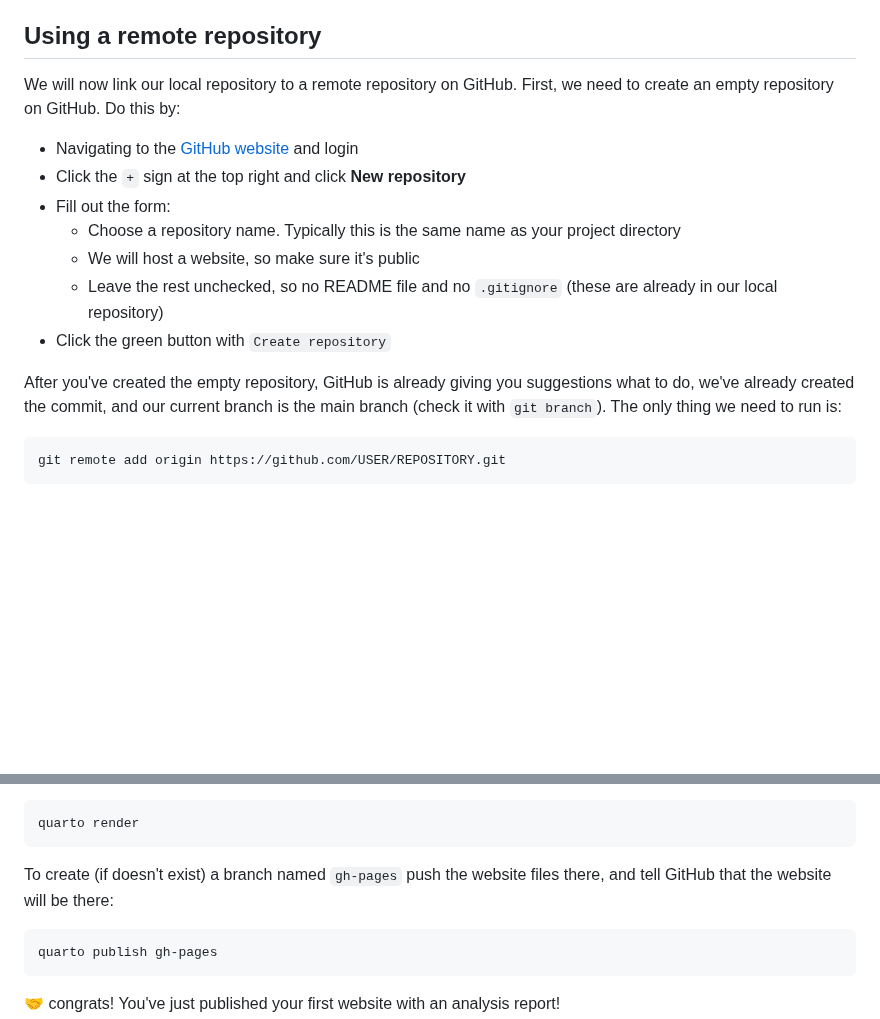
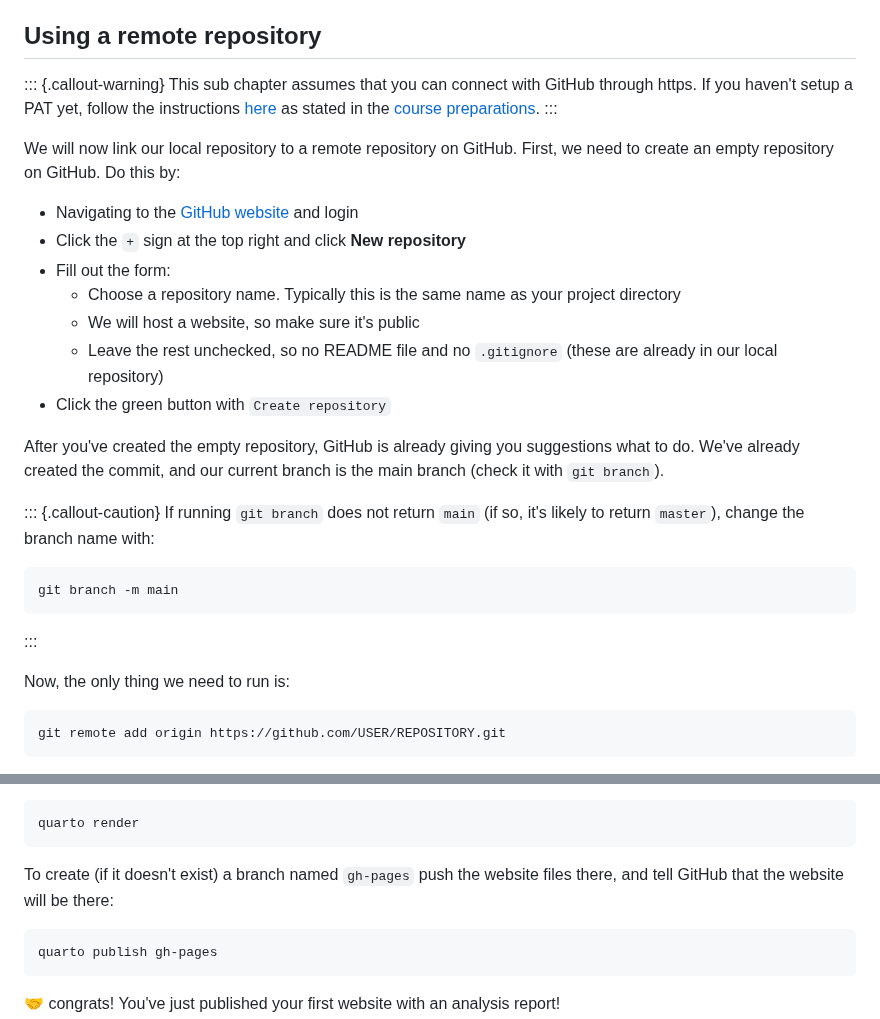
Before and after one commit to sib-swiss/reproducible-analysis-training, a Markdown page: git_pages_zenodo.md, 2 parts joined by grey strips. Rendered like a GitHub page; blank space fills up the shorter version.

````diff
--- a/git_pages_zenodo.md
+++ b/git_pages_zenodo.md
@@ -86,6 +86,10 @@ The more descriptive you make your commits, the easier it is to find back a comm
 
 ## Using a remote repository
 
+::: {.callout-warning}
+This sub chapter assumes that you can connect with GitHub through https. If you haven't setup a PAT yet, follow the instructions [here](https://happygitwithr.com/https-pat.html) as stated in the [course preparations](course_preparations.qmd).
+:::
+
 We will now link our local repository to a remote repository on GitHub. First, we need to create an empty repository on GitHub. Do this by:
 
 -   Navigating to the [GitHub website](https://github.com) and login
@@ -96,7 +100,17 @@ We will now link our local repository to a remote repository on GitHub. First, w
     -   Leave the rest unchecked, so no README file and no `.gitignore` (these are already in our local repository)
 -   Click the green button with `Create repository`
 
-After you've created the empty repository, GitHub is already giving you suggestions what to do, we've already created the commit, and our current branch is the main branch (check it with `git branch`). The only thing we need to run is:
+After you've created the empty repository, GitHub is already giving you suggestions what to do. We've already created the commit, and our current branch is the main branch (check it with `git branch`).
+
+::: {.callout-caution}
+If running `git branch` does not return `main` (if so, it's likely to return `master`), change the branch name with:
+
+```sh
+git branch -m main
+```
+:::
+
+Now, the only thing we need to run is:
 
 ``` bash
 git remote add origin https://github.com/USER/REPOSITORY.git
@@ -116,7 +130,7 @@ To publish your site, you only need to run two commands. To make sure `_site` co
 quarto render
 ```
 
-To create (if doesn't exist) a branch named `gh-pages` push the website files there, and tell GitHub that the website will be there:
+To create (if it doesn't exist) a branch named `gh-pages` push the website files there, and tell GitHub that the website will be there:
 
 ``` bash
 quarto publish gh-pages
````
